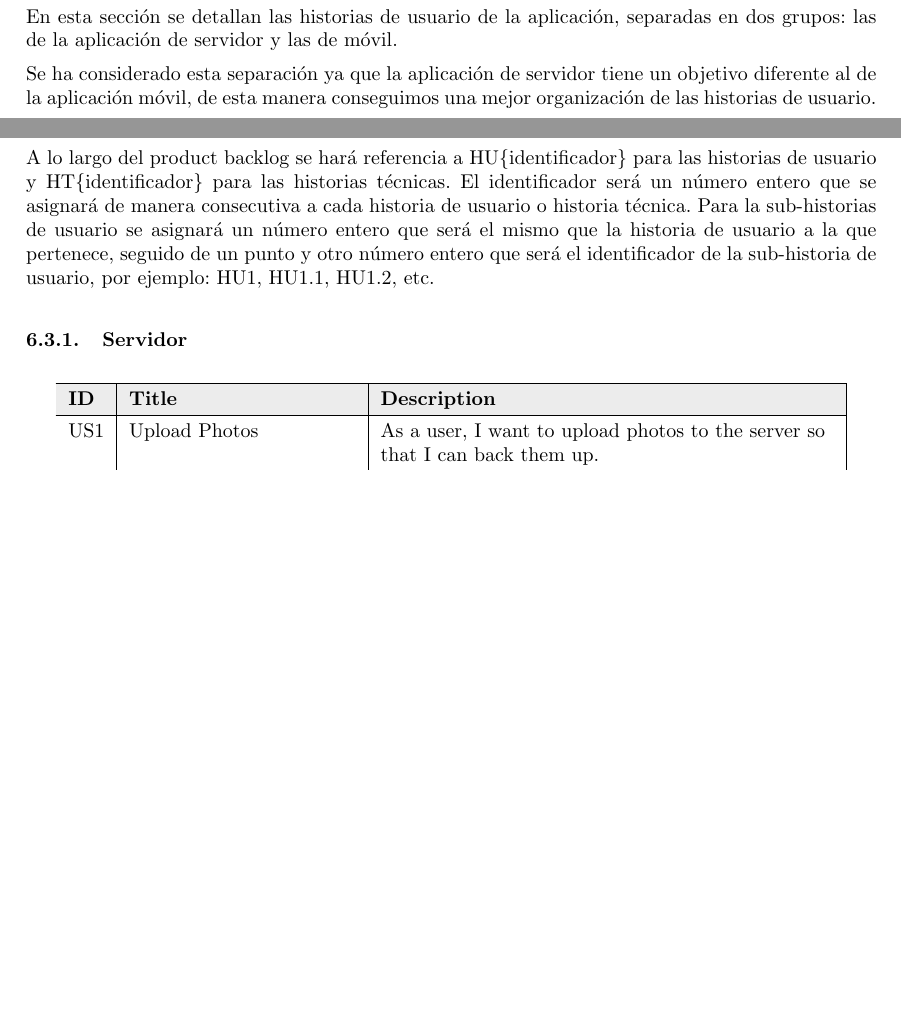
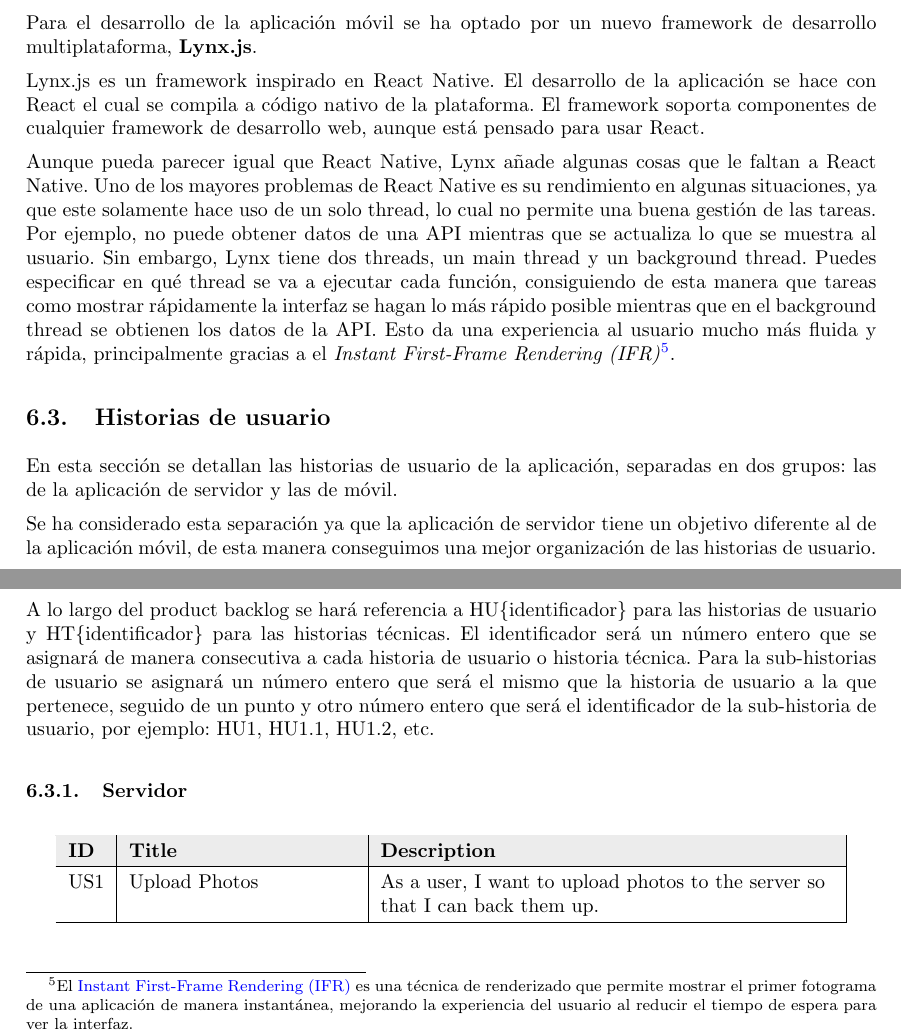
Before and after one commit to alexrp-tfg/MemoriaTFG, a LaTeX document (main.tex, which reads sections/propuesta.tex): two parts of page 6 of 7, joined at a grey line, cut at the place of the change, the shorter picture padded with empty space. Compiled offline with pdfLaTeX.

Commit message:
Start mobile framework explanation

```diff
--- a/sections/propuesta.tex
+++ b/sections/propuesta.tex
@@ -34,6 +34,14 @@
 
 Como se puede ver en los benchmark hay frameworks de otros lenguajes que pueden parecer más sencillos que Rust que nos dan el mismo o mejor rendimiento, pero tal y como se ha comentado anteriormente, el punto principal de Rust no es únicamente su rendimiento, sino la seguridad que da el propio lenguaje y lo poco propenso que es a errores en tiempo de compilación, lo que hace de la aplicación mucho más robusta, segura y sostenible a largo plazo.
 
+
+Para el desarrollo de la aplicación móvil se ha optado por un nuevo framework de desarrollo multiplataforma, \textbf{Lynx.js}.
+
+Lynx.js es un framework inspirado en React Native. El desarrollo de la aplicación se hace con React el cual se compila a código nativo de la plataforma. El framework soporta componentes de cualquier framework de desarrollo web, aunque está pensado para usar React.
+
+Aunque pueda parecer igual que React Native, Lynx añade algunas cosas que le faltan a React Native. Uno de los mayores problemas de React Native es su rendimiento en algunas situaciones, ya que este solamente hace uso de un solo thread, lo cual no permite una buena gestión de las tareas. Por ejemplo, no puede obtener datos de una API mientras que se actualiza lo que se muestra al usuario.
+Sin embargo, Lynx tiene dos threads, un main thread y un background thread. Puedes especificar en qué thread se va a ejecutar cada función, consiguiendo de esta manera que tareas como mostrar rápidamente la interfaz se hagan lo más rápido posible mientras que en el background thread se obtienen los datos de la API. Esto da una experiencia al usuario mucho más fluida y rápida, principalmente gracias a el \textit{Instant First-Frame Rendering (IFR)}\footnote{El \href{https://lynxjs.org/guide/interaction/ifr.html}{Instant First-Frame Rendering (IFR)} es una técnica de renderizado que permite mostrar el primer fotograma de una aplicación de manera instantánea, mejorando la experiencia del usuario al reducir el tiempo de espera para ver la interfaz.}.
+
 \subsection{Historias de usuario}
 En esta sección se detallan las historias de usuario de la aplicación, separadas en dos grupos: las de la aplicación de servidor y las de móvil.
 
```
